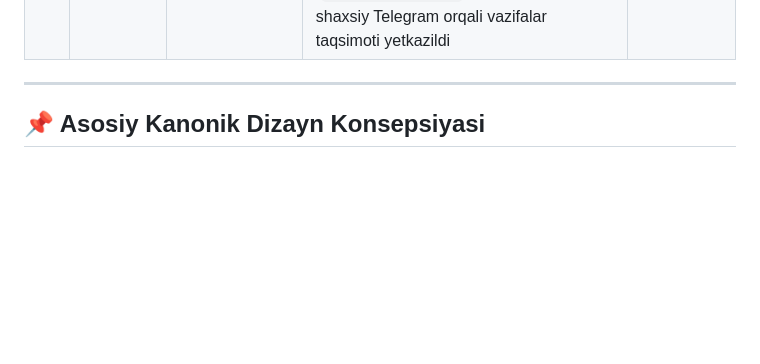
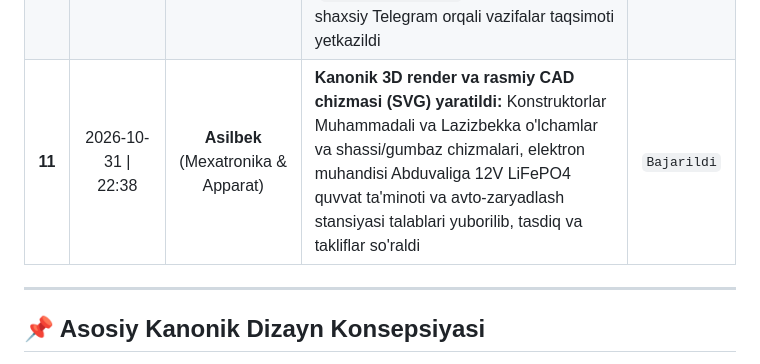
Before and after one commit to Asil2004/My-autnomius-car, a Markdown page: MEXATRONIKA_HISOBOT_VA_REJA.md, the part around one of its changes. Rendered like a GitHub page; blank space fills up the shorter version.

Commit message:
feat(cad): add official 3D canonical render, SVG technical blueprints, and engineering review package

```diff
--- a/MEXATRONIKA_HISOBOT_VA_REJA.md
+++ b/MEXATRONIKA_HISOBOT_VA_REJA.md
@@ -23,6 +23,7 @@ Quyidagi jadvalda loyiha davomida amalga oshirilgan har bir muhandislik yangilan
 | **08** | 2026-10-31 \| 16:55 | **Asilbek** (Mexatronika) | **Yagona hisobot standarti:** Takroriy fayllar tozalandi, har bir o'zgarishga "Kim va Qachon" audit tizimi joriy etildi | `Bajarildi` |
 | **09** | 2026-10-31 \| 22:20 | **Asilbek** (Mexatronika & Tizim) | **Raspberry Pi 4 Avtonom OTA Auto-Updater & Watchdog:** GitHub'ga kod yangilanganda avtonom tortib olib, xizmatni qayta yuklovchi va nosozlikda avto-rollback qiluvchi systemd arxitekturasi joriy etildi | `Bajarildi` |
 | **10** | 2026-10-31 \| 22:26 | **Asilbek** (Mexatronika & Jamoa) | **Apparat jamoasi kengaytirildi va vazifalar yuborildi:** Abduvali (`@Abduvali006` - Elektronika/PDB), Muhammadali (`@muhammad05092005` - Shassi/Rama) va Lazizbek (`@ali_ibn_tolib571` - Gumbaz/Minora)ga shaxsiy Telegram orqali vazifalar taqsimoti yetkazildi | `Bajarildi` |
+| **11** | 2026-10-31 \| 22:38 | **Asilbek** (Mexatronika & Apparat) | **Kanonik 3D render va rasmiy CAD chizmasi (SVG) yaratildi:** Konstruktorlar Muhammadali va Lazizbekka o'lchamlar va shassi/gumbaz chizmalari, elektron muhandisi Abduvaliga 12V LiFePO4 quvvat ta'minoti va avto-zaryadlash stansiyasi talablari yuborilib, tasdiq va takliflar so'raldi | `Bajarildi` |
 
 ---
 
```
Also changed, not shown: other parts of MEXATRONIKA_HISOBOT_VA_REJA.md (+1 -1 lines), docs/QALQON_V1_KONSTRUKSIYA_VA_CHIZMALAR.md (added, +81 -0 lines), docs/images/qalqon_v1_canonical_render.png (added), 1 other file.
